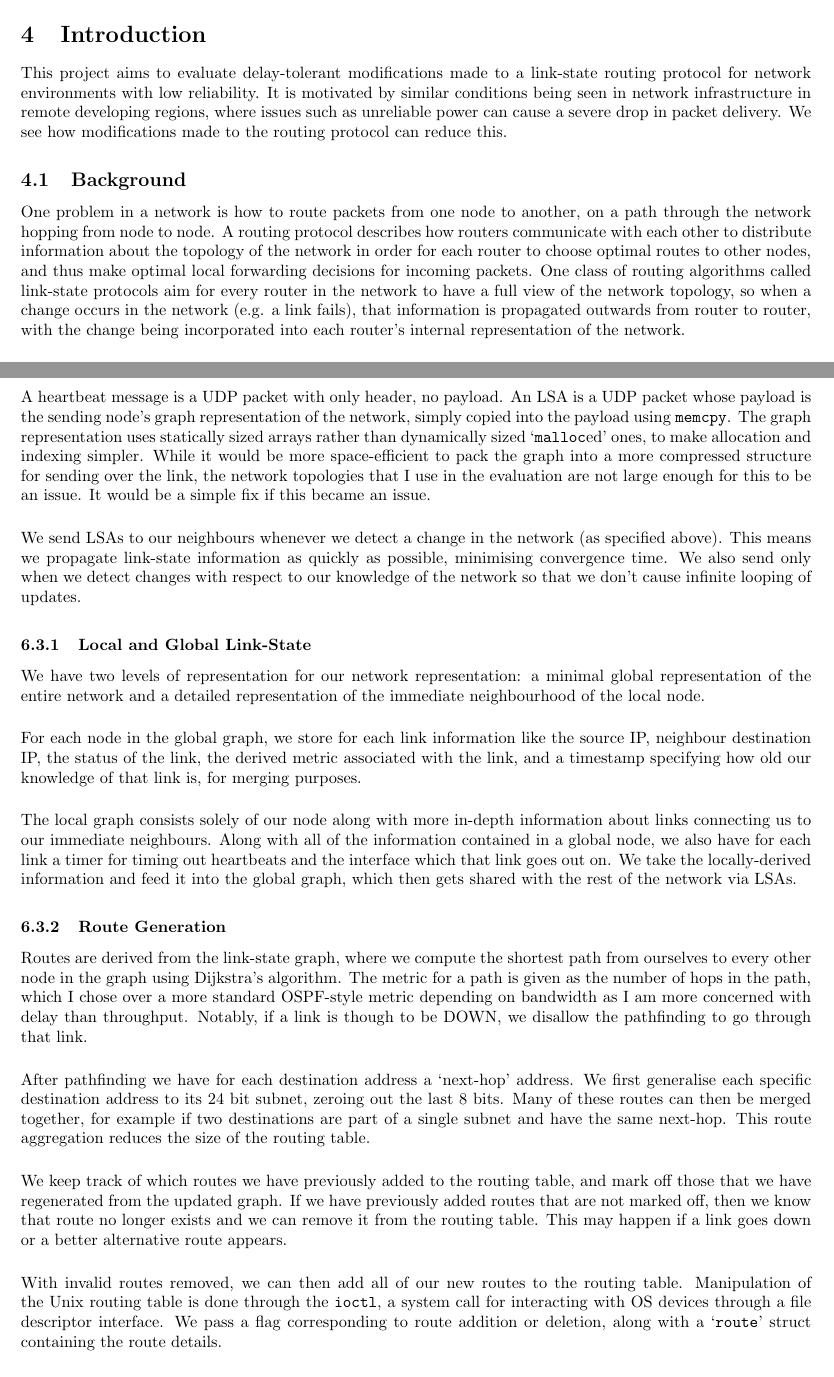
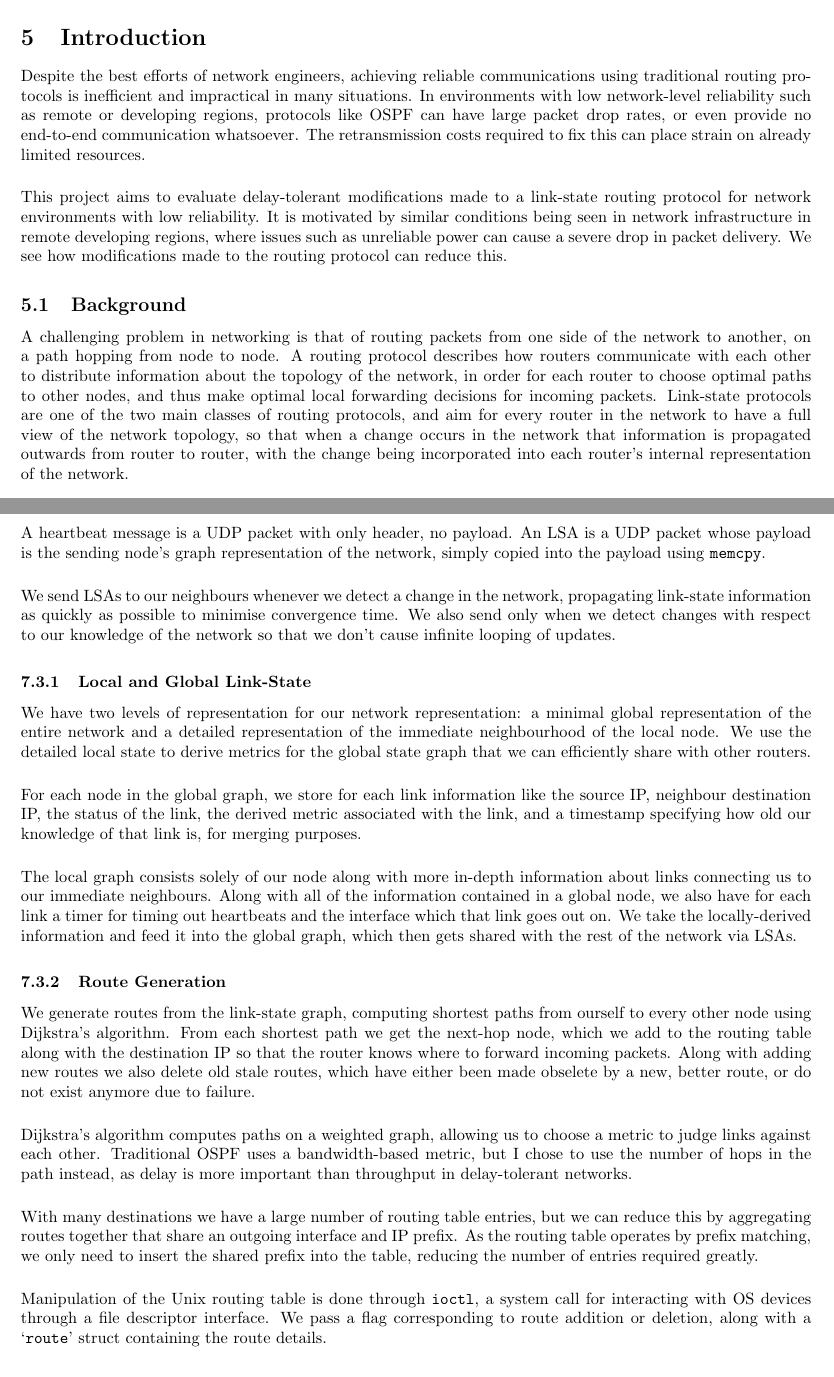
Before and after one commit to benmandrew/DTLSR-Dissertation, a LaTeX thesis (dissertation.tex): two parts of pages 1 and 5 of 13 before the commit and two parts of pages 2 and 6 of 14 after it, joined at a grey line, cut so that both start at the same text. Compiled offline with pdfLaTeX.

Commit message:
Applying feedback

```diff
--- a/dissertation.tex
+++ b/dissertation.tex
@@ -71,8 +73,15 @@ The project contains 4605 lines of code, consisting of 3944 lines of C and 661 l
 % JCW: Do we need an abstract?
 % Abstarct should be: 2 sentences why, 2 sentences what, 2 sentences results, 2 sentences impact
+
+\section{Abstract}
+
+
+
 \section{Introduction}
 
 % JCW: Weak intro.  Start with why, e.g. "Despite the best efforts of network engineers, achieving the reliability required to support traditional routing protocols is impractical in many situations"
+
+Despite the best efforts of network engineers, achieving reliable communications using traditional routing protocols is inefficient and impractical in many situations. In environments with low network-level reliability such as remote or developing regions, protocols like OSPF can have large packet drop rates, or even provide no end-to-end communication whatsoever. The retransmission costs required to fix this can place strain on already limited resources.
 
 This project aims to evaluate delay-tolerant modifications made to a link-state routing protocol for network environments with low reliability. It is motivated by similar conditions being seen in network infrastructure in remote developing regions, where issues such as unreliable power can cause a severe drop in packet delivery. We see how modifications made to the routing protocol can reduce this.
 
@@ -90,7 +99,7 @@ This project aims to evaluate delay-tolerant modifications made to a link-state
 \subsection{Background}
 
 %JCW --should be more active -- s/one problem.../routing packets from one note to anohter on ... is challenging.
-One problem in a network is how to route packets from one node to another, on a path through the network hopping from node to node. A routing protocol describes how routers communicate with each other to distribute information about the topology of the network in order for each router to choose optimal routes to other nodes, and thus make optimal local forwarding decisions for incoming packets. One class of routing algorithms called link-state protocols aim for every router in the network to have a full view of the network topology, so when a change occurs in the network (e.g. a link fails), that information is propagated outwards from router to router, with the change being incorporated into each router's internal representation of the network.
+A challenging problem in networking is that of routing packets from one side of the network to another, on a path hopping from node to node. A routing protocol describes how routers communicate with each other to distribute information about the topology of the network, in order for each router to choose optimal paths to other nodes, and thus make optimal local forwarding decisions for incoming packets. Link-state protocols are one of the two main classes of routing protocols, and aim for every router in the network to have a full view of the network topology, so that when a change occurs in the network that information is propagated outwards from router to router, with the change being incorporated into each router's internal representation of the network.
 
 % JCW: Good structure.
 Traditional routing protocols such as OSPF treat failures as final, making the assumption that the failed link will not come back up anytime soon. If alternate routes exist they route around the failure to maintain connectivity as much as possible. However if no alternate routes exist (i.e. the network has been partitioned) then no data can be sent at all, and all packets sent after the failure will be dropped.
@@ -226,17 +236,15 @@ Both programs lend themselves to an event-driven design, and so I used file desc
 % ie->ei
 Heartbeats and LSAs are recieved on sockets with distinct ports, allowing them to be differentiated easily by the Unix socket API at the UDP layer. While these are purely link-level communications and as such do not require UDP or even IP information, the socket API is an easy abstraction to use and allows me to reuse code from other parts of the codebase, minimising the possibility of introducing bugs.
 
-A heartbeat message is a UDP packet with only header, no payload. An LSA is a UDP packet whose payload is the sending node's graph representation of the network, simply copied into the payload using \texttt{memcpy}. The graph representation uses statically sized arrays rather than dynamically sized `\texttt{malloc}ed' ones, to make allocation and indexing simpler.
-% JCW: hm.  Can you say this in a way that doesn't sound quite so much like you have an unfinished project and simultaneously trashes your evaluation?
-While it would be more space-efficient to pack the graph into a more compressed structure for sending over the link, the network topologies that I use in the evaluation are not large enough for this to be an issue. It would be a simple fix if this became an issue.
+A heartbeat message is a UDP packet with only header, no payload. An LSA is a UDP packet whose payload is the sending node's graph representation of the network, simply copied into the payload using \texttt{memcpy}.
 
 %
-We send LSAs to our neighbours whenever we detect a change in the network (as specified above). This means we propagate link-state information as quickly as possible, minimising convergence time. We also send only when we detect changes with respect to our knowledge of the network so that we don't cause infinite looping of updates.
+We send LSAs to our neighbours whenever we detect a change in the network, propagating link-state information as quickly as possible to minimise convergence time. We also send only when we detect changes with respect to our knowledge of the network so that we don't cause infinite looping of updates.
 
 \subsubsection{Local and Global Link-State}
 
 % JCW -- add a sentence -- why both needed?
-We have two levels of representation for our network representation: a minimal global representation of the entire network and a detailed representation of the immediate neighbourhood of the local node.
+We have two levels of representation for our network representation: a minimal global representation of the entire network and a detailed representation of the immediate neighbourhood of the local node. We use the detailed local state to derive metrics for the global state graph that we can efficiently share with other routers.
 
 For each node in the global graph, we store for each link information like the source IP, neighbour destination IP, the status of the link, the derived metric associated with the link, and a timestamp specifying how old our knowledge of that link is, for merging purposes.
 
@@ -244,17 +252,16 @@ The local graph consists solely of our node along with more in-depth information
 
 \subsubsection{Route Generation}
 
-% JCW -- weak to say "as I am more concerned with ..." say instead "as delay is more important than throughput in DT networks" (e.g.).  Not sure where last sentence in this para links in.
-Routes are derived from the link-state graph, where we compute the shortest path from ourselves to every other node in the graph using Dijkstra's algorithm. The metric for a path is given as the number of hops in the path, which I chose over a more standard OSPF-style metric depending on bandwidth as I am more concerned with delay than throughput. Notably, if a link is though to be DOWN, we disallow the pathfinding to go through that link.
+We generate routes from the link-state graph, computing shortest paths from ourself to every other node using Dijkstra's algorithm. From each shortest path we get the next-hop node, which we add to the routing table along with the destination IP so that the router knows where to forward incoming packets. Along with adding new routes we also delete old stale routes, which have either been made obselete by a new, better route, or do not exist anymore due to failure.
 
-% JCW:  what is pathfinding!! It's just appeared out of nowhere I think
-After pathfinding we have for each destination address a `next-hop' address. We first generalise each specific destination address to its 24 bit subnet, zeroing out the last 8 bits. Many of these routes can then be merged together, for example if two destinations are part of a single subnet and have the same next-hop. This route aggregation reduces the size of the routing table.
+Dijkstra's algorithm computes paths on a weighted graph, allowing us to choose a metric to judge links against each other. Traditional OSPF uses a bandwidth-based metric, but I chose to use the number of hops in the path instead, as delay is more important than throughput in delay-tolerant networks.
 
-% JCW -- I've stopped following this section and I don't know why -- probably pathfinding would be a good start -- but this also feels like it doesn't link with the last para?
-We keep track of which routes we have previously added to the routing table, and mark off those that we have regenerated from the updated graph. If we have previously added routes that are not marked off, then we know that route no longer exists and we can remove it from the routing table. This may happen if a link goes down or a better alternative route appears.
+With many destinations we have a large number of routing table entries, but we can reduce this by aggregating routes together that share an outgoing interface and IP prefix. As the routing table operates by prefix matching, we only need to insert the shared prefix into the table, reducing the number of entries required greatly.
+
 
 % Same here --- there is a weird state change between these paragraphs that I can't quite put my finger on (first feels like it's describing fields, second an algorithm, and this one a property?)
-With invalid routes removed, we can then add all of our new routes to the routing table. Manipulation of the Unix routing table is done through the \texttt{ioctl}, a system call for interacting with OS devices through a file descriptor interface. We pass a flag corresponding to route addition or deletion, along with a `\texttt{route}' struct containing the route details.
+Manipulation of the Unix routing table is done through
+\texttt{ioctl}, a system call for interacting with OS devices through a file descriptor interface. We pass a flag corresponding to route addition or deletion, along with a `\texttt{route}' struct containing the route details.
 
 \subsection{Delay-Tolerant Modifications}
 
```
Also changed, not shown: dissertation.tex (33 more changed lines).
